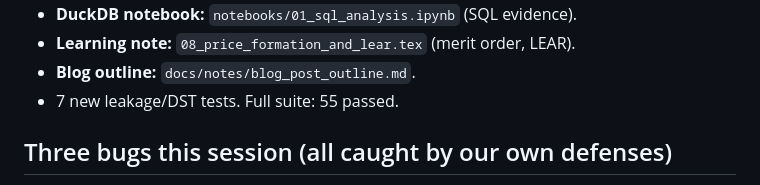
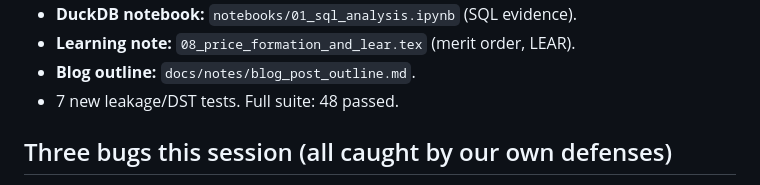
Before and after one commit to barteksarwa/pl-energy-forecast, a Markdown page: docs/handovers/2026-07-16_phase2-price-lear.md, the part around the change. Rendered like a GitHub page.

Commit message:
docs: correct test count in handover (48, not 55)
Co-Authored-By: Claude Fable 5 <noreply@anthropic.com>

```diff
--- a/docs/handovers/2026-07-16_phase2-price-lear.md
+++ b/docs/handovers/2026-07-16_phase2-price-lear.md
@@ -16,7 +16,7 @@
 - **DuckDB notebook:** `notebooks/01_sql_analysis.ipynb` (SQL evidence).
 - **Learning note:** `08_price_formation_and_lear.tex` (merit order, LEAR).
 - **Blog outline:** `docs/notes/blog_post_outline.md`.
-- 7 new leakage/DST tests. Full suite: 55 passed.
+- 7 new leakage/DST tests. Full suite: 48 passed.
 
 ## Three bugs this session (all caught by our own defenses)
 
```
